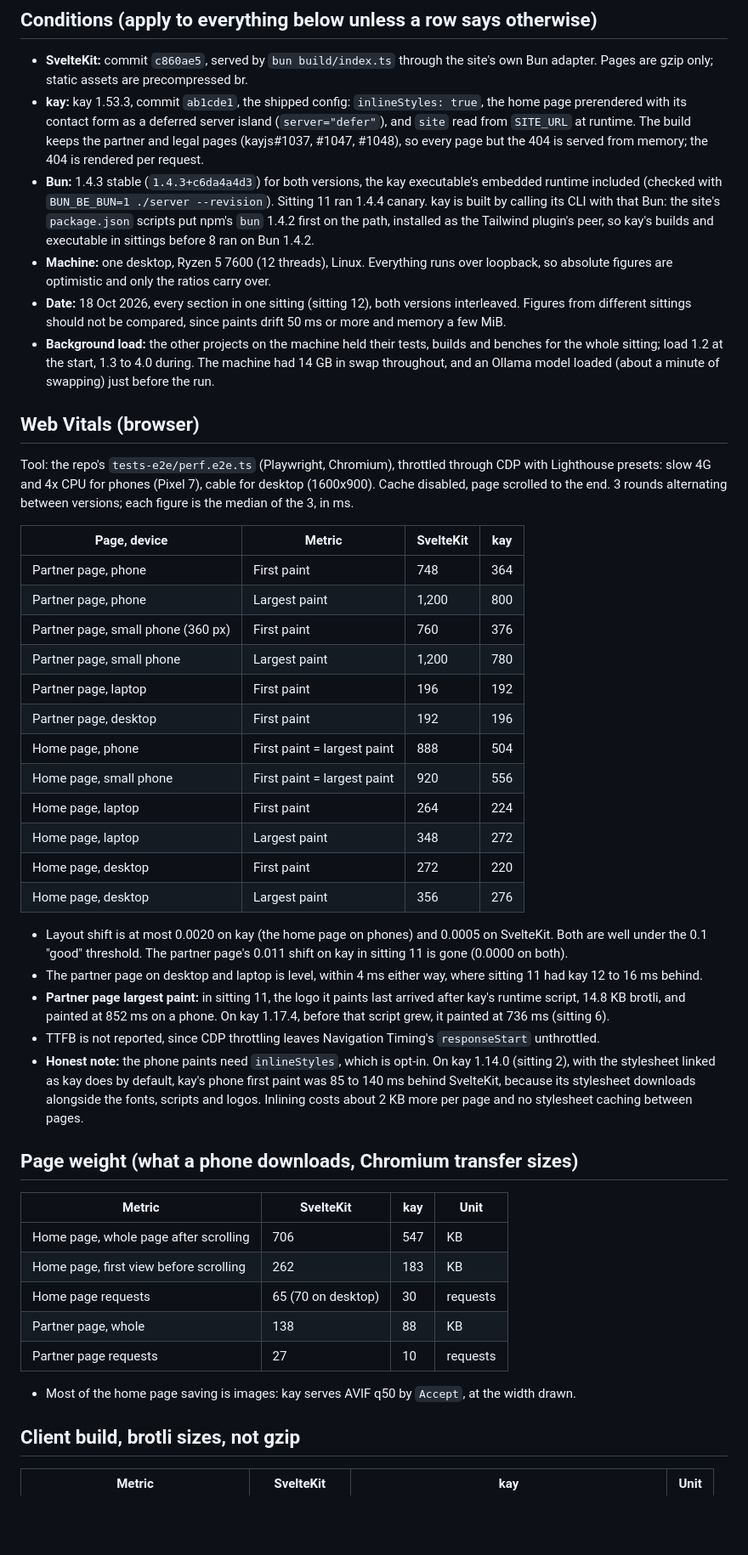
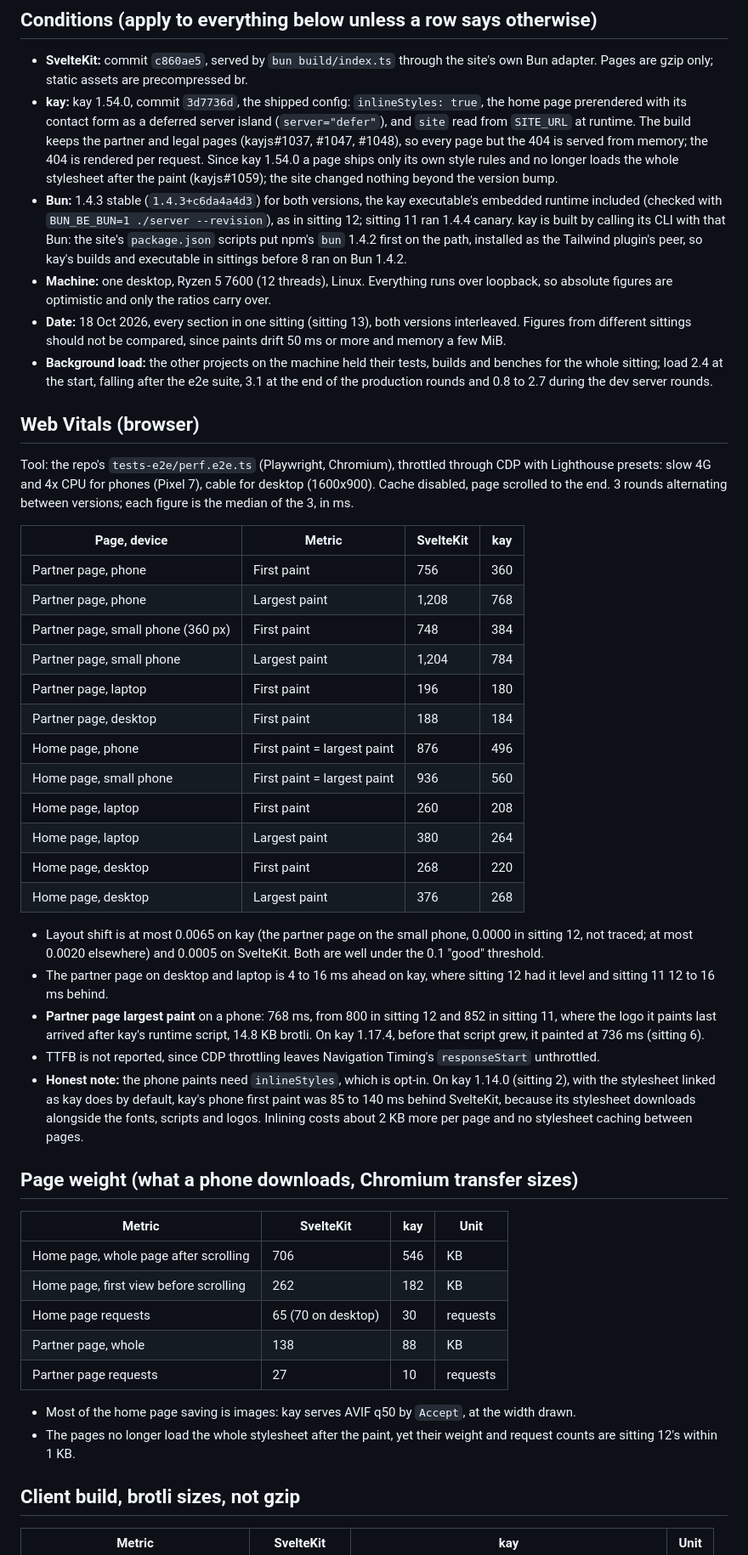
Before and after one commit to Kayno0o/devlog, a Markdown page: bench/sveltekit-port.md, the part around one of its changes. Shown at 85% size. Rendered like a GitHub page; blank space fills up the shorter version.

```diff
--- a/bench/sveltekit-port.md
+++ b/bench/sveltekit-port.md
@@ -4,33 +4,33 @@ A real site ported from SvelteKit to kay: a home page and content pages (the par
 
 ## Conditions (apply to everything below unless a row says otherwise)
 - **SvelteKit:** commit `c860ae5`, served by `bun build/index.ts` through the site's own Bun adapter. Pages are gzip only; static assets are precompressed br.
-- **kay:** kay 1.53.3, commit `ab1cde1`, the shipped config: `inlineStyles: true`, the home page prerendered with its contact form as a deferred server island (`server="defer"`), and `site` read from `SITE_URL` at runtime. The build keeps the partner and legal pages (kayjs#1037, #1047, #1048), so every page but the 404 is served from memory; the 404 is rendered per request.
-- **Bun:** 1.4.3 stable (`1.4.3+c6da4a4d3`) for both versions, the kay executable's embedded runtime included (checked with `BUN_BE_BUN=1 ./server --revision`). Sitting 11 ran 1.4.4 canary. kay is built by calling its CLI with that Bun: the site's `package.json` scripts put npm's `bun` 1.4.2 first on the path, installed as the Tailwind plugin's peer, so kay's builds and executable in sittings before 8 ran on Bun 1.4.2.
+- **kay:** kay 1.54.0, commit `3d7736d`, the shipped config: `inlineStyles: true`, the home page prerendered with its contact form as a deferred server island (`server="defer"`), and `site` read from `SITE_URL` at runtime. The build keeps the partner and legal pages (kayjs#1037, #1047, #1048), so every page but the 404 is served from memory; the 404 is rendered per request. Since kay 1.54.0 a page ships only its own style rules and no longer loads the whole stylesheet after the paint (kayjs#1059); the site changed nothing beyond the version bump.
+- **Bun:** 1.4.3 stable (`1.4.3+c6da4a4d3`) for both versions, the kay executable's embedded runtime included (checked with `BUN_BE_BUN=1 ./server --revision`), as in sitting 12; sitting 11 ran 1.4.4 canary. kay is built by calling its CLI with that Bun: the site's `package.json` scripts put npm's `bun` 1.4.2 first on the path, installed as the Tailwind plugin's peer, so kay's builds and executable in sittings before 8 ran on Bun 1.4.2.
 - **Machine:** one desktop, Ryzen 5 7600 (12 threads), Linux. Everything runs over loopback, so absolute figures are optimistic and only the ratios carry over.
-- **Date:** 18 Oct 2026, every section in one sitting (sitting 12), both versions interleaved. Figures from different sittings should not be compared, since paints drift 50 ms or more and memory a few MiB.
-- **Background load:** the other projects on the machine held their tests, builds and benches for the whole sitting; load 1.2 at the start, 1.3 to 4.0 during. The machine had 14 GB in swap throughout, and an Ollama model loaded (about a minute of swapping) just before the run.
+- **Date:** 18 Oct 2026, every section in one sitting (sitting 13), both versions interleaved. Figures from different sittings should not be compared, since paints drift 50 ms or more and memory a few MiB.
+- **Background load:** the other projects on the machine held their tests, builds and benches for the whole sitting; load 2.4 at the start, falling after the e2e suite, 3.1 at the end of the production rounds and 0.8 to 2.7 during the dev server rounds.
 
 ## Web Vitals (browser)
 Tool: the repo's `tests-e2e/perf.e2e.ts` (Playwright, Chromium), throttled through CDP with Lighthouse presets: slow 4G and 4x CPU for phones (Pixel 7), cable for desktop (1600x900). Cache disabled, page scrolled to the end. 3 rounds alternating between versions; each figure is the median of the 3, in ms.
 
 | Page, device | Metric | SvelteKit | kay |
 |---|---|---|---|
-| Partner page, phone | First paint | 748 | 364 |
-| Partner page, phone | Largest paint | 1,200 | 800 |
-| Partner page, small phone (360 px) | First paint | 760 | 376 |
-| Partner page, small phone | Largest paint | 1,200 | 780 |
-| Partner page, laptop | First paint | 196 | 192 |
-| Partner page, desktop | First paint | 192 | 196 |
-| Home page, phone | First paint = largest paint | 888 | 504 |
-| Home page, small phone | First paint = largest paint | 920 | 556 |
-| Home page, laptop | First paint | 264 | 224 |
-| Home page, laptop | Largest paint | 348 | 272 |
-| Home page, desktop | First paint | 272 | 220 |
-| Home page, desktop | Largest paint | 356 | 276 |
+| Partner page, phone | First paint | 756 | 360 |
+| Partner page, phone | Largest paint | 1,208 | 768 |
+| Partner page, small phone (360 px) | First paint | 748 | 384 |
+| Partner page, small phone | Largest paint | 1,204 | 784 |
+| Partner page, laptop | First paint | 196 | 180 |
+| Partner page, desktop | First paint | 188 | 184 |
+| Home page, phone | First paint = largest paint | 876 | 496 |
+| Home page, small phone | First paint = largest paint | 936 | 560 |
+| Home page, laptop | First paint | 260 | 208 |
+| Home page, laptop | Largest paint | 380 | 264 |
+| Home page, desktop | First paint | 268 | 220 |
+| Home page, desktop | Largest paint | 376 | 268 |
 
-- Layout shift is at most 0.0020 on kay (the home page on phones) and 0.0005 on SvelteKit. Both are well under the 0.1 "good" threshold. The partner page's 0.011 shift on kay in sitting 11 is gone (0.0000 on both).
-- The partner page on desktop and laptop is level, within 4 ms either way, where sitting 11 had kay 12 to 16 ms behind.
-- **Partner page largest paint:** in sitting 11, the logo it paints last arrived after kay's runtime script, 14.8 KB brotli, and painted at 852 ms on a phone. On kay 1.17.4, before that script grew, it painted at 736 ms (sitting 6).
+- Layout shift is at most 0.0065 on kay (the partner page on the small phone, 0.0000 in sitting 12, not traced; at most 0.0020 elsewhere) and 0.0005 on SvelteKit. Both are well under the 0.1 "good" threshold.
+- The partner page on desktop and laptop is 4 to 16 ms ahead on kay, where sitting 12 had it level and sitting 11 12 to 16 ms behind.
+- **Partner page largest paint** on a phone: 768 ms, from 800 in sitting 12 and 852 in sitting 11, where the logo it paints last arrived after kay's runtime script, 14.8 KB brotli. On kay 1.17.4, before that script grew, it painted at 736 ms (sitting 6).
 - TTFB is not reported, since CDP throttling leaves Navigation Timing's `responseStart` unthrottled.
 - **Honest note:** the phone paints need `inlineStyles`, which is opt-in. On kay 1.14.0 (sitting 2), with the stylesheet linked as kay does by default, kay's phone first paint was 85 to 140 ms behind SvelteKit, because its stylesheet downloads alongside the fonts, scripts and logos. Inlining costs about 2 KB more per page and no stylesheet caching between pages.
 
@@ -38,13 +38,14 @@ Tool: the repo's `tests-e2e/perf.e2e.ts` (Playwright, Chromium), throttled throu
 
 | Metric | SvelteKit | kay | Unit |
 |---|---|---|---|
-| Home page, whole page after scrolling | 706 | 547 | KB |
-| Home page, first view before scrolling | 262 | 183 | KB |
+| Home page, whole page after scrolling | 706 | 546 | KB |
+| Home page, first view before scrolling | 262 | 182 | KB |
 | Home page requests | 65 (70 on desktop) | 30 | requests |
 | Partner page, whole | 138 | 88 | KB |
 | Partner page requests | 27 | 10 | requests |
 
 - Most of the home page saving is images: kay serves AVIF q50 by `Accept`, at the width drawn.
+- The pages no longer load the whole stylesheet after the paint, yet their weight and request counts are sitting 12's within 1 KB.
 
 ## Client build, brotli sizes, not gzip
 
```
Also changed, not shown: other parts of bench/sveltekit-port.md (+56 -52 lines).
